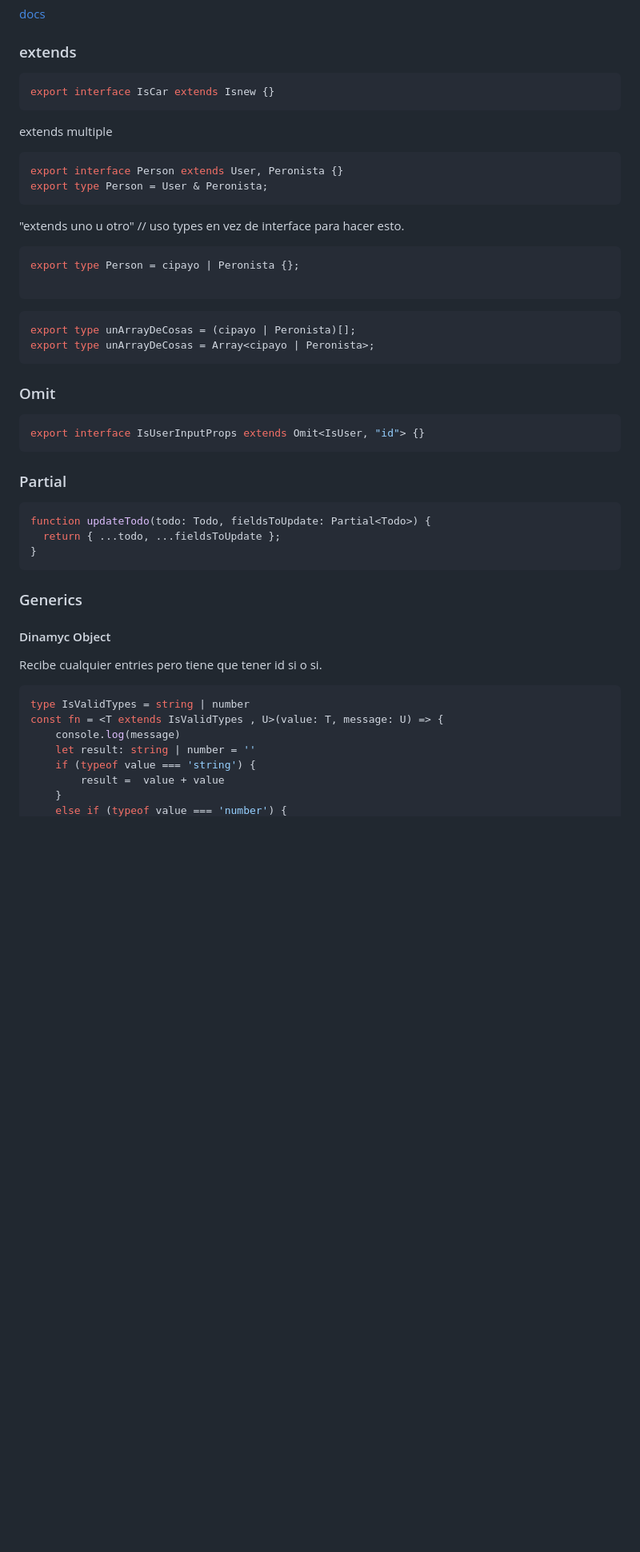
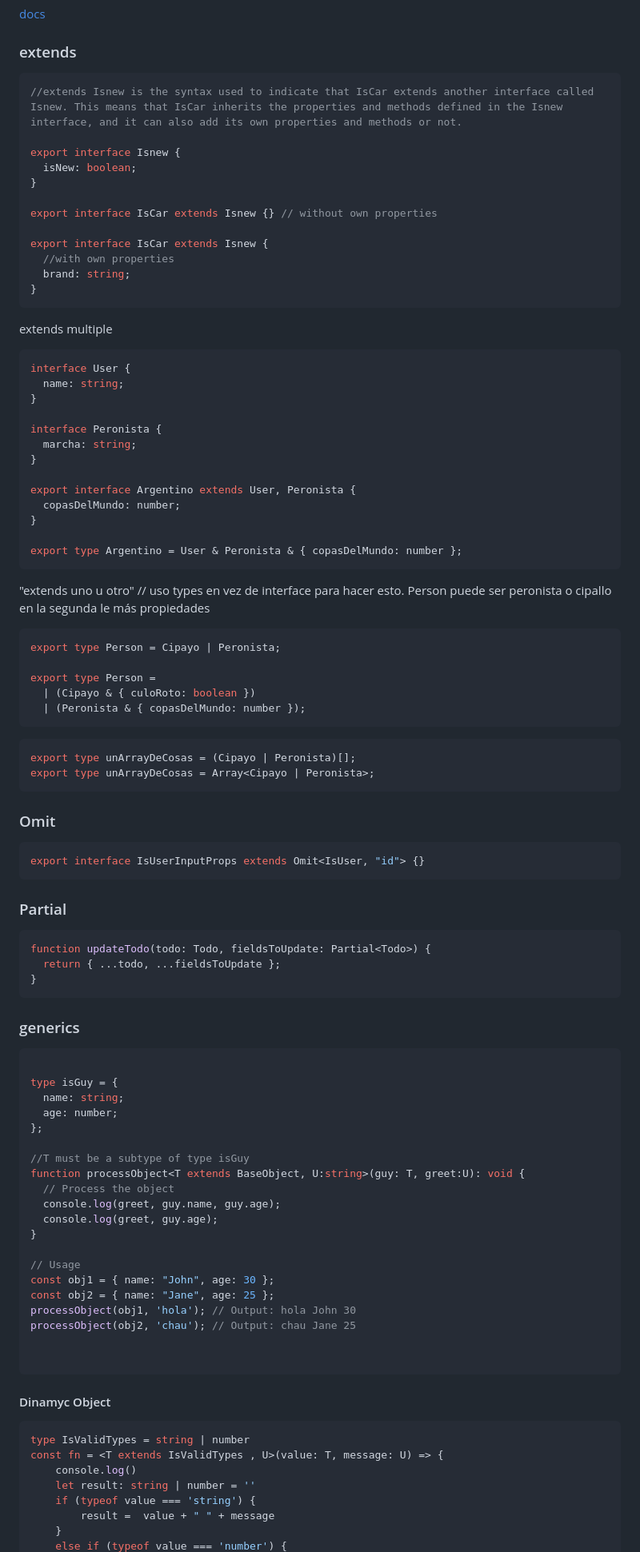
Before and after one commit to gonwms/wnotes, a Markdown page: docs/typescript.md, the part around one of its changes. Shown at 80% size. GitHub-like rendering; blank space fills up the shorter version.

Commit message:
typescript

````diff
--- a/docs/typescript.md
+++ b/docs/typescript.md
@@ -114,26 +92,52 @@ function Popup({ width, children }: { width: string; children: JSX.Element }) {
 ### extends
 
 ```typescript
-export interface IsCar extends Isnew {}
+//extends Isnew is the syntax used to indicate that IsCar extends another interface called Isnew. This means that IsCar inherits the properties and methods defined in the Isnew interface, and it can also add its own properties and methods or not.
+
+export interface Isnew {
+  isNew: boolean;
+}
+
+export interface IsCar extends Isnew {} // without own properties
+
+export interface IsCar extends Isnew {
+  //with own properties
+  brand: string;
+}
 ```
 
 extends multiple
 
 ```typescript
-export interface Person extends User, Peronista {}
-export type Person = User & Peronista;
+interface User {
+  name: string;
+}
+
+interface Peronista {
+  marcha: string;
+}
+
+export interface Argentino extends User, Peronista {
+  copasDelMundo: number;
+}
+
+export type Argentino = User & Peronista & { copasDelMundo: number };
 ```
 
 "extends uno u otro" // uso types en vez de interface para hacer esto.
+Person puede ser peronista o cipallo en la segunda le más propiedades
 
 ```typescript
-export type Person = cipayo | Peronista {};
+export type Person = Cipayo | Peronista;
 
+export type Person =
+  | (Cipayo & { culoRoto: boolean })
+  | (Peronista & { copasDelMundo: number });
 ```
 
 ```typescript
-export type unArrayDeCosas = (cipayo | Peronista)[];
-export type unArrayDeCosas = Array<cipayo | Peronista>;
+export type unArrayDeCosas = (Cipayo | Peronista)[];
+export type unArrayDeCosas = Array<Cipayo | Peronista>;
 ```
 
 ### Omit
@@ -150,18 +154,39 @@ function updateTodo(todo: Todo, fieldsToUpdate: Partial<Todo>) {
 }
 ```
 
-### Generics
+### generics
+
+```typescript
+
+type isGuy = {
+  name: string;
+  age: number;
+};
+
+//T must be a subtype of type isGuy
+function processObject<T extends BaseObject, U:string>(guy: T, greet:U): void {
+  // Process the object
+  console.log(greet, guy.name, guy.age);
+  console.log(greet, guy.age);
+}
+
+// Usage
+const obj1 = { name: "John", age: 30 };
+const obj2 = { name: "Jane", age: 25 };
+processObject(obj1, 'hola'); // Output: hola John 30
+processObject(obj2, 'chau'); // Output: chau Jane 25
+
+
+```
 
 #### Dinamyc Object
-
-Recibe cualquier entries pero tiene que tener id si o si.
 
 ```Typescript
 type IsValidTypes = string | number
 const fn = <T extends IsValidTypes , U>(value: T, message: U) => {
-	console.log(message)
+	console.log()
 	let result: string | number = ''
 	if (typeof value === 'string') {
-		result =  value + value
+		result =  value + " " + message
 	}
 	else if (typeof value === 'number') {
````
Also changed, not shown: other parts of docs/typescript.md (+16 -26 lines).
